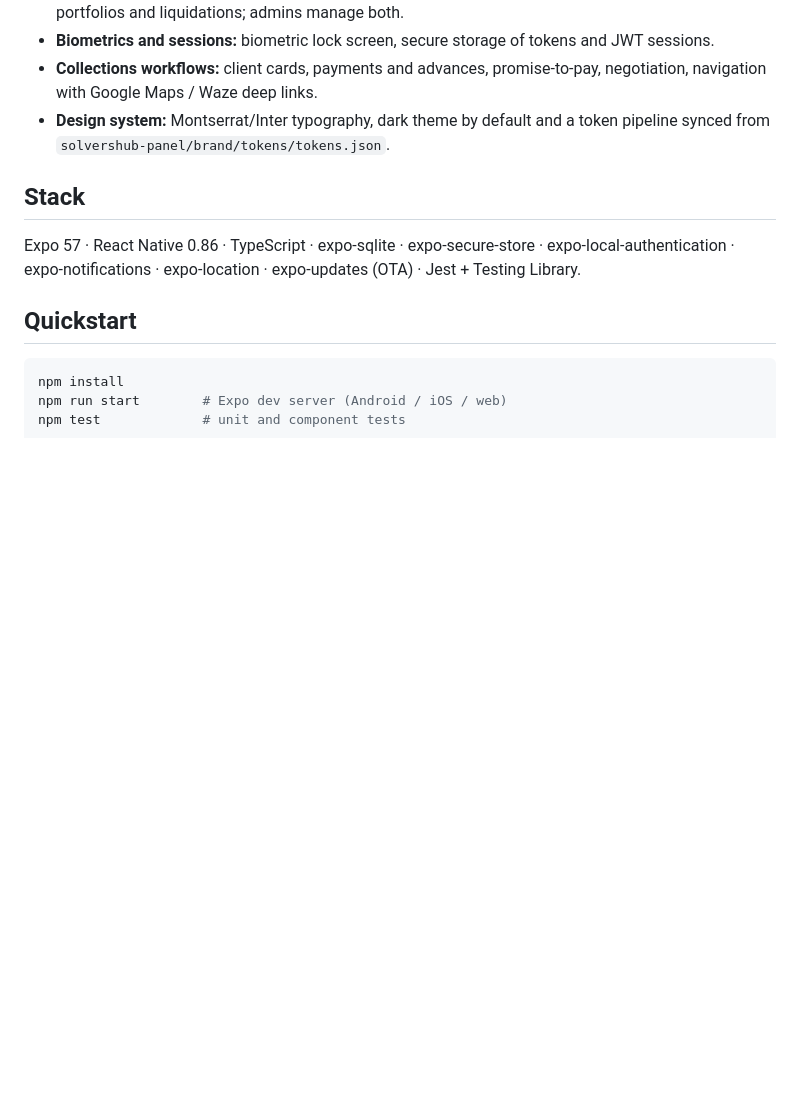
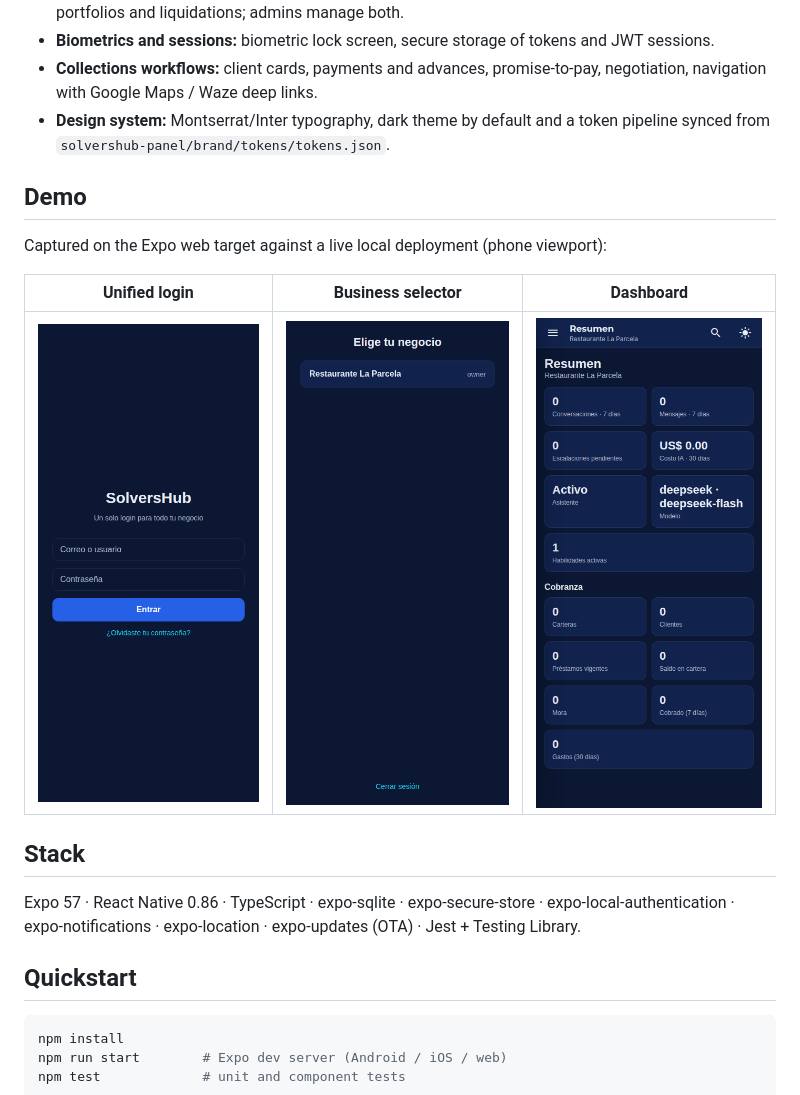
Before and after one commit to devrochy/solvershub-apk, a Markdown page: README.md, the part around the change. Drawn GitHub-style; pictures changed too: docs/assets/apk-dashboard.png (added), docs/assets/apk-elige-negocio.png (added), docs/assets/apk-login.png (added); blank space fills up the shorter version.

Commit message:
docs: capturas reales de la app (login unificado, seleccion de negocio, dashboard)

```diff
--- a/README.md
+++ b/README.md
@@ -29,6 +29,14 @@ to the platform API when the network allows.
   negotiation, navigation with Google Maps / Waze deep links.
 - **Design system:** Montserrat/Inter typography, dark theme by default and a
   token pipeline synced from `solvershub-panel/brand/tokens/tokens.json`.
+
+## Demo
+
+Captured on the Expo web target against a live local deployment (phone viewport):
+
+| Unified login | Business selector | Dashboard |
+|---|---|---|
+| ![Login](docs/assets/apk-login.png) | ![Business](docs/assets/apk-elige-negocio.png) | ![Dashboard](docs/assets/apk-dashboard.png) |
 
 ## Stack
 
```
